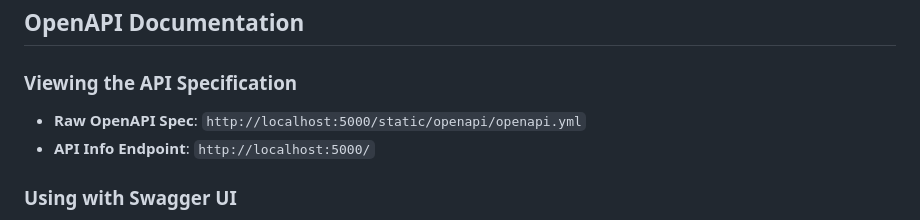
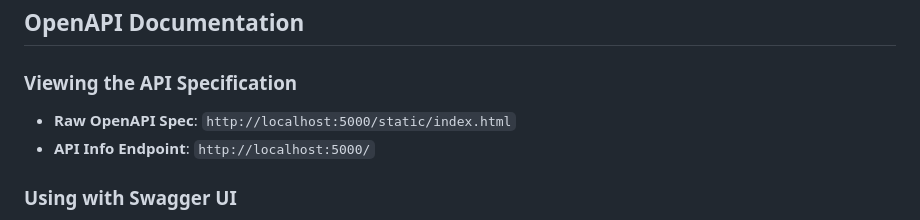
Before and after one commit to pwalkernh/betcalc, a Markdown page: README.md, the part around the change. GitHub-like rendering.

Commit message:
Fix URL for swagger UI

```diff
--- a/README.md
+++ b/README.md
@@ -151,7 +151,7 @@ curl -X GET "http://localhost:5000/calculate/effective_odds?odds=%2B150&fee=0.03
 ## OpenAPI Documentation
 
 ### Viewing the API Specification
-- **Raw OpenAPI Spec**: `http://localhost:5000/static/openapi/openapi.yml`
+- **Raw OpenAPI Spec**: `http://localhost:5000/static/index.html`
 - **API Info Endpoint**: `http://localhost:5000/`
 
 ### Using with Swagger UI
```
